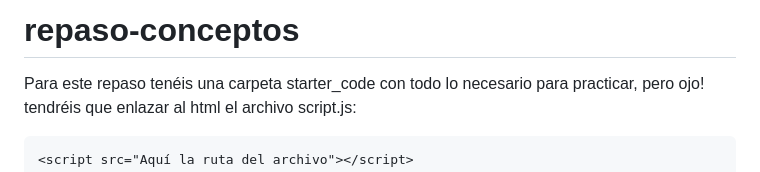
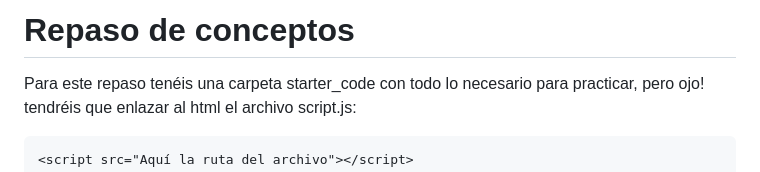
Before and after one commit to AlmaCRH/repaso-conceptos, a Markdown page: README.md, the part around the change. Drawn GitHub-style.

````diff
--- a/README.md
+++ b/README.md
@@ -1,4 +1,4 @@
-# repaso-conceptos
+# Repaso de conceptos
 Para este repaso tenéis una carpeta starter_code con todo lo necesario para practicar, pero ojo! tendréis que enlazar al html el archivo script.js:
 ```
 <script src="Aquí la ruta del archivo"></script>
````
